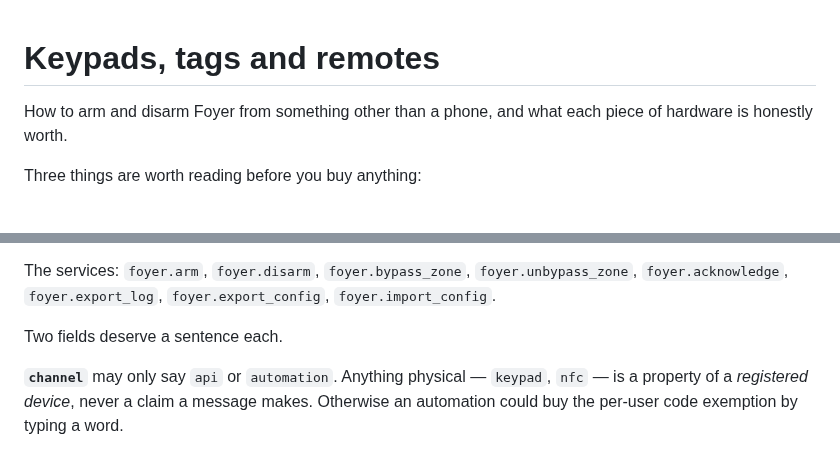
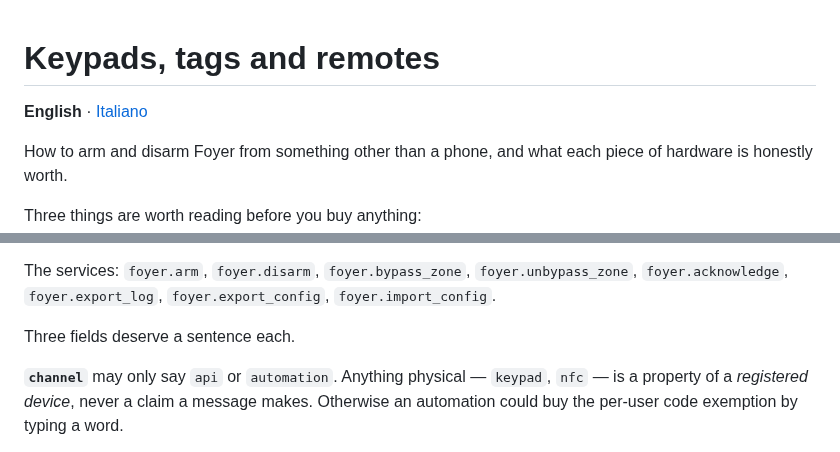
Before and after one commit to foyer-labs/Foyer-Home-Defender, a Markdown page: docs/keypads.md, 2 parts joined by grey strips. Rendered like a GitHub page; blank space fills up the shorter version.

```diff
--- a/docs/keypads.md
+++ b/docs/keypads.md
@@ -1,4 +1,6 @@
 # Keypads, tags and remotes
+
+**English** · [Italiano](keypads.it.md)
 
 How to arm and disarm Foyer from something other than a phone, and what each
 piece of hardware is honestly worth.
@@ -88,7 +90,7 @@ The services: `foyer.arm`, `foyer.disarm`, `foyer.bypass_zone`,
 `foyer.unbypass_zone`, `foyer.acknowledge`, `foyer.export_log`,
 `foyer.export_config`, `foyer.import_config`.
 
-Two fields deserve a sentence each.
+Three fields deserve a sentence each.
 
 **`channel`** may only say `api` or `automation`. Anything physical —
 `keypad`, `nfc` — is a property of a *registered device*, never a claim a
```
Also changed, not shown: docs/keypads.it.md (added, +533 -0 lines).
